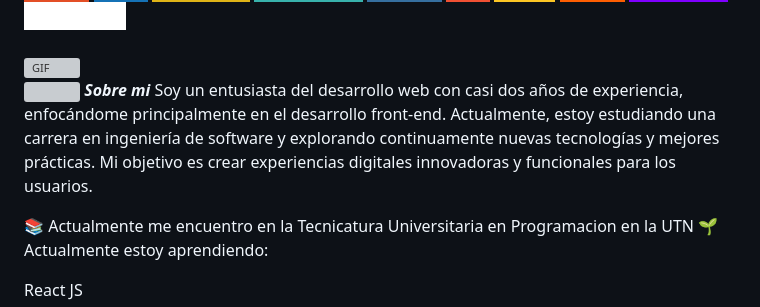
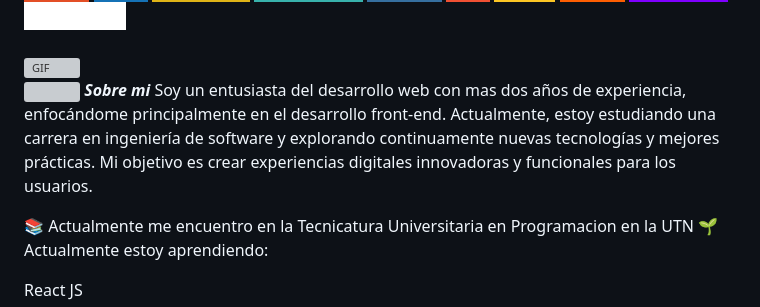
Before and after one commit to RamiroMoralesdev/codesUTN, a Markdown page: README.MD, the part around the change. Rendered like a GitHub page; badges without logos; grey boxes are pictures that could not be loaded.

```diff
--- a/README.MD
+++ b/README.MD
@@ -24,7 +24,7 @@
 <br>
 
 <img src="https://media.giphy.com/media/ObNTw8Uzwy6KQ/giphy.gif" width="30px">&nbsp;***Sobre mi***
-Soy un entusiasta del desarrollo web con casi dos años de experiencia, enfocándome principalmente en el desarrollo front-end. Actualmente, estoy estudiando una carrera en ingeniería de software y explorando continuamente nuevas tecnologías y mejores prácticas. Mi objetivo es crear experiencias digitales innovadoras y funcionales para los usuarios.
+Soy un entusiasta del desarrollo web con mas dos años de experiencia, enfocándome principalmente en el desarrollo front-end. Actualmente, estoy estudiando una carrera en ingeniería de software y explorando continuamente nuevas tecnologías y mejores prácticas. Mi objetivo es crear experiencias digitales innovadoras y funcionales para los usuarios.
 
 📚 Actualmente me encuentro en la Tecnicatura Universitaria en Programacion en la UTN
 🌱 Actualmente estoy aprendiendo:
```
